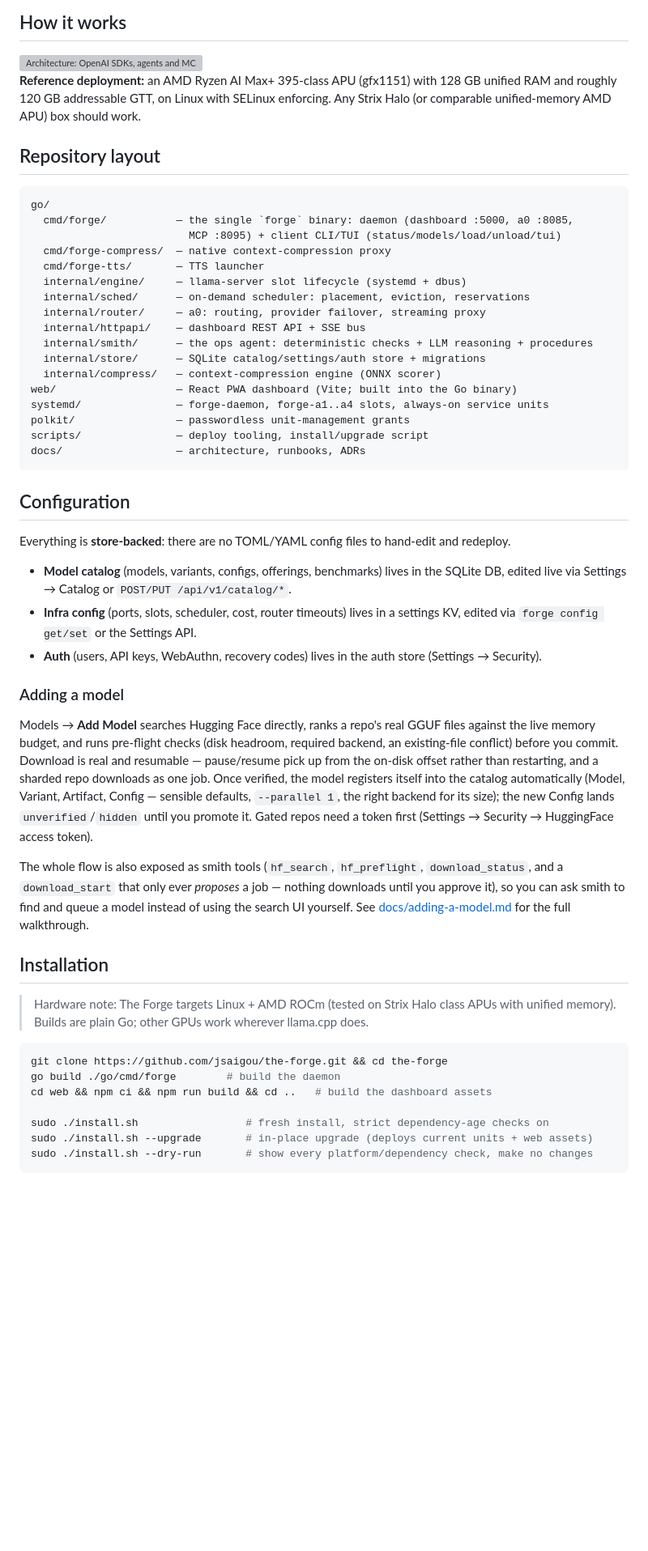
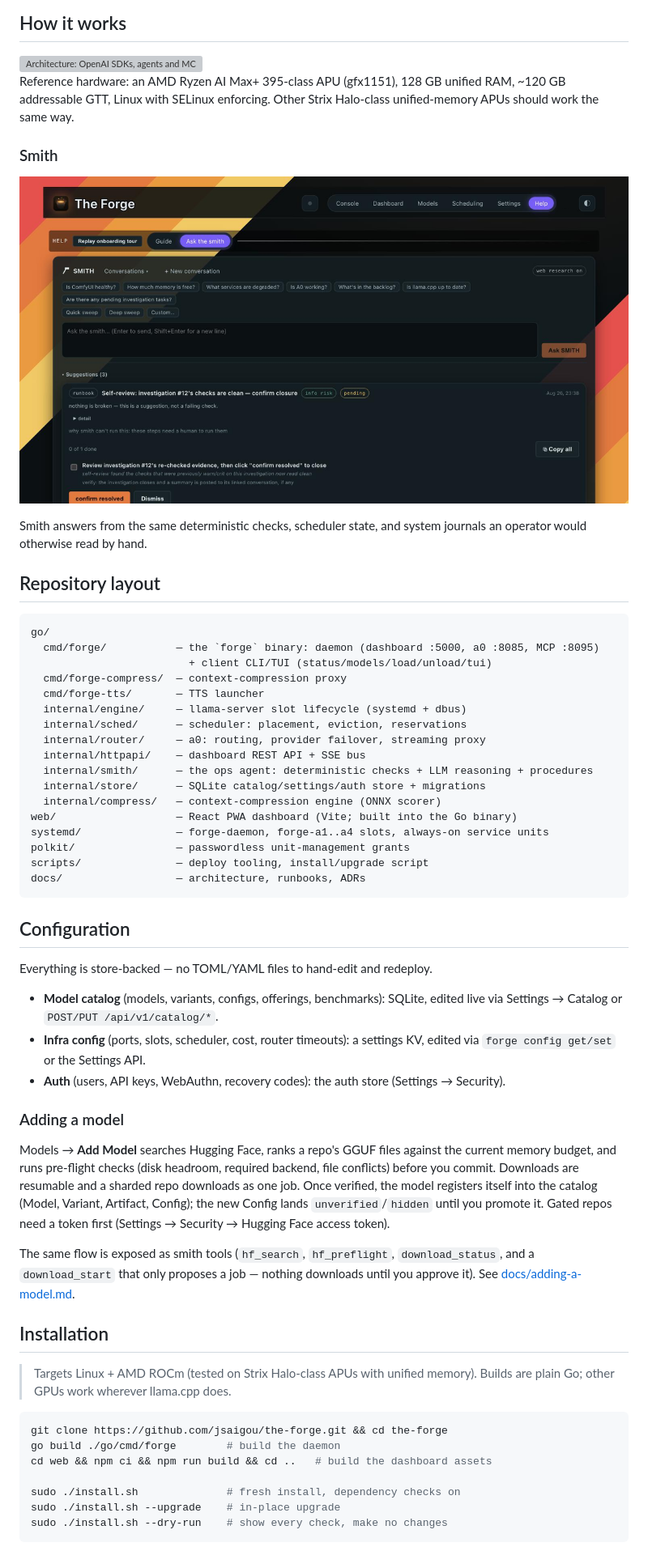
Before and after one commit to jsaigou/the-forge, a Markdown page: README.md, the part around one of its changes. Shown at 81% size. GitHub-like rendering; pictures changed too: docs/assets/smith-chat-dark.png (added); blank space fills up the shorter version; grey boxes are pictures that could not be loaded.

````diff
--- a/README.md
+++ b/README.md
@@ -52,20 +53,29 @@ text-generation-webui) treat any of that as a first-class problem. It does.
 
 <img src="docs/assets/architecture.svg" width="100%" alt="Architecture: OpenAI SDKs, agents and MCP clients call the forge daemon's router, dashboard and MCP surfaces, which share one scheduler over a SQLite catalog store and load models onto llama.cpp slots a1 through a4." />
 
-**Reference deployment:** an AMD Ryzen AI Max+ 395-class APU (gfx1151) with 128 GB unified RAM
-and roughly 120 GB addressable GTT, on Linux with SELinux enforcing. Any Strix Halo (or
-comparable unified-memory AMD APU) box should work.
+Reference hardware: an AMD Ryzen AI Max+ 395-class APU (gfx1151), 128 GB unified RAM, ~120 GB
+addressable GTT, Linux with SELinux enforcing. Other Strix Halo-class unified-memory APUs should
+work the same way.
+
+### Smith
+
+<p align="center">
+  <img src="docs/assets/smith-chat-dark.png" alt="Asking Smith a question about GPU health, grounded in live checks" width="100%">
+</p>
+
+Smith answers from the same deterministic checks, scheduler state, and system journals an
+operator would otherwise read by hand.
 
 ## Repository layout
 
 ```
 go/
-  cmd/forge/           — the single `forge` binary: daemon (dashboard :5000, a0 :8085,
-                         MCP :8095) + client CLI/TUI (status/models/load/unload/tui)
-  cmd/forge-compress/  — native context-compression proxy
+  cmd/forge/           — the `forge` binary: daemon (dashboard :5000, a0 :8085, MCP :8095)
+                         + client CLI/TUI (status/models/load/unload/tui)
+  cmd/forge-compress/  — context-compression proxy
   cmd/forge-tts/       — TTS launcher
   internal/engine/     — llama-server slot lifecycle (systemd + dbus)
-  internal/sched/      — on-demand scheduler: placement, eviction, reservations
+  internal/sched/      — scheduler: placement, eviction, reservations
   internal/router/     — a0: routing, provider failover, streaming proxy
   internal/httpapi/    — dashboard REST API + SSE bus
   internal/smith/      — the ops agent: deterministic checks + LLM reasoning + procedures
@@ -80,43 +90,39 @@ docs/                  — architecture, runbooks, ADRs
 
 ## Configuration
 
-Everything is **store-backed**: there are no TOML/YAML config files to hand-edit and redeploy.
+Everything is store-backed — no TOML/YAML files to hand-edit and redeploy.
 
-- **Model catalog** (models, variants, configs, offerings, benchmarks) lives in the SQLite DB,
-  edited live via Settings → Catalog or `POST/PUT /api/v1/catalog/*`.
-- **Infra config** (ports, slots, scheduler, cost, router timeouts) lives in a settings KV,
-  edited via `forge config get/set` or the Settings API.
-- **Auth** (users, API keys, WebAuthn, recovery codes) lives in the auth store (Settings →
-  Security).
+- **Model catalog** (models, variants, configs, offerings, benchmarks): SQLite, edited live via
+  Settings → Catalog or `POST/PUT /api/v1/catalog/*`.
+- **Infra config** (ports, slots, scheduler, cost, router timeouts): a settings KV, edited via
+  `forge config get/set` or the Settings API.
+- **Auth** (users, API keys, WebAuthn, recovery codes): the auth store (Settings → Security).
 
 ### Adding a model
 
-Models → **Add Model** searches Hugging Face directly, ranks a repo's real GGUF files against
-the live memory budget, and runs pre-flight checks (disk headroom, required backend, an
-existing-file conflict) before you commit. Download is real and resumable — pause/resume pick up
-from the on-disk offset rather than restarting, and a sharded repo downloads as one job. Once
-verified, the model registers itself into the catalog automatically (Model, Variant, Artifact,
-Config — sensible defaults, `--parallel 1`, the right backend for its size); the new Config lands
-`unverified`/`hidden` until you promote it. Gated repos need a token first (Settings → Security →
-HuggingFace access token).
+Models → **Add Model** searches Hugging Face, ranks a repo's GGUF files against the current
+memory budget, and runs pre-flight checks (disk headroom, required backend, file conflicts)
+before you commit. Downloads are resumable and a sharded repo downloads as one job. Once
+verified, the model registers itself into the catalog (Model, Variant, Artifact, Config); the
+new Config lands `unverified`/`hidden` until you promote it. Gated repos need a token first
+(Settings → Security → Hugging Face access token).
 
-The whole flow is also exposed as smith tools (`hf_search`, `hf_preflight`, `download_status`,
-and a `download_start` that only ever *proposes* a job — nothing downloads until you approve
-it), so you can ask smith to find and queue a model instead of using the search UI yourself. See
-[docs/adding-a-model.md](docs/adding-a-model.md) for the full walkthrough.
+The same flow is exposed as smith tools (`hf_search`, `hf_preflight`, `download_status`, and a
+`download_start` that only proposes a job — nothing downloads until you approve it). See
+[docs/adding-a-model.md](docs/adding-a-model.md).
 
 ## Installation
 
-> Hardware note: The Forge targets Linux + AMD ROCm (tested on Strix Halo class APUs with
-> unified memory). Builds are plain Go; other GPUs work wherever llama.cpp does.
+> Targets Linux + AMD ROCm (tested on Strix Halo-class APUs with unified memory). Builds are
+> plain Go; other GPUs work wherever llama.cpp does.
 
 ```bash
 git clone https://github.com/jsaigou/the-forge.git && cd the-forge
 go build ./go/cmd/forge        # build the daemon
 cd web && npm ci && npm run build && cd ..   # build the dashboard assets
 
-sudo ./install.sh                 # fresh install, strict dependency-age checks on
-sudo ./install.sh --upgrade       # in-place upgrade (deploys current units + web assets)
-sudo ./install.sh --dry-run       # show every platform/dependency check, make no changes
+sudo ./install.sh              # fresh install, dependency checks on
+sudo ./install.sh --upgrade    # in-place upgrade
+sudo ./install.sh --dry-run    # show every check, make no changes
 ```
 
````
Also changed, not shown: other parts of README.md (+47 -55 lines), docs/assets/console-light-dark.png (added), docs/assets/routing-dark.png (added).
